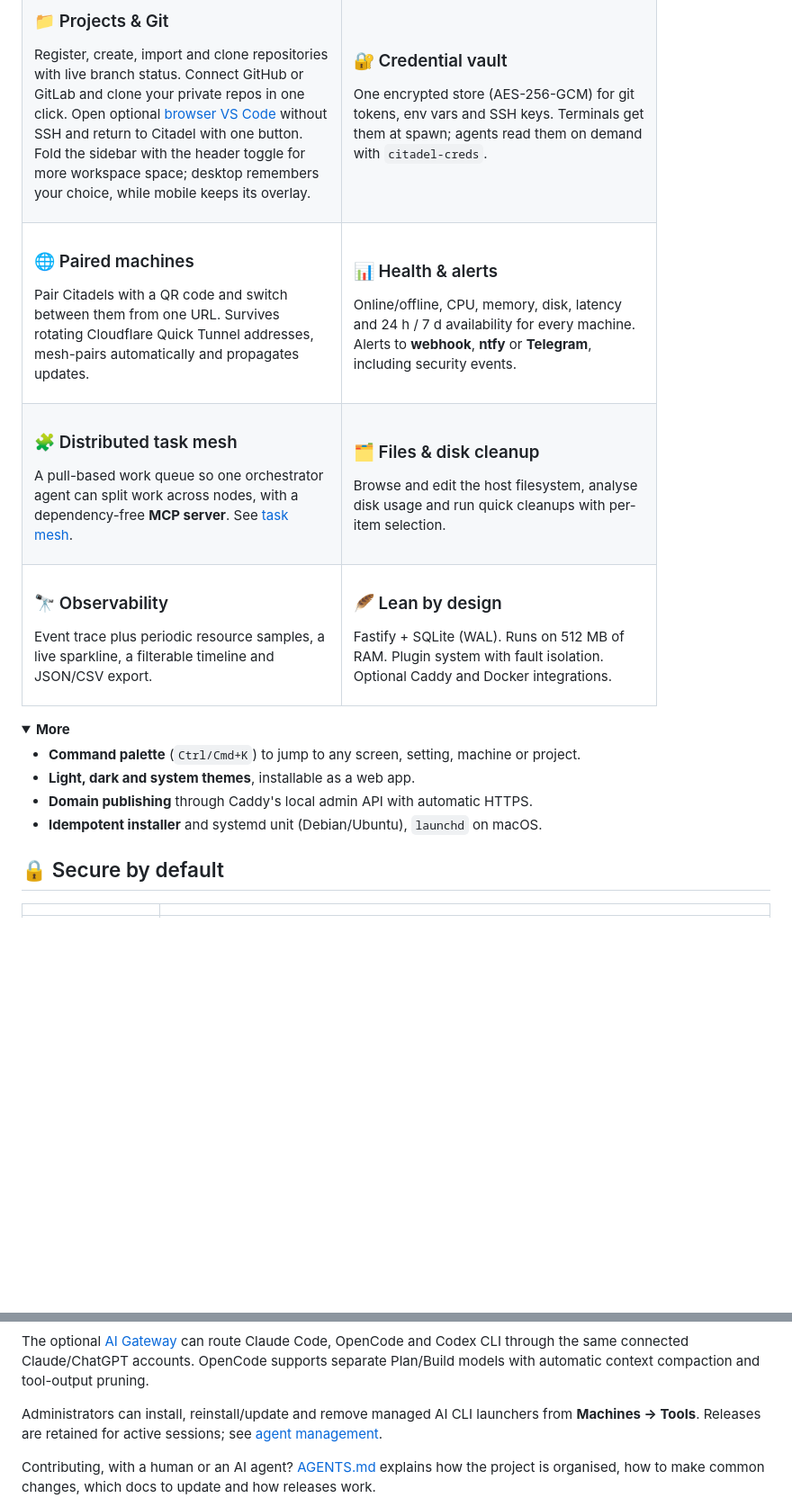
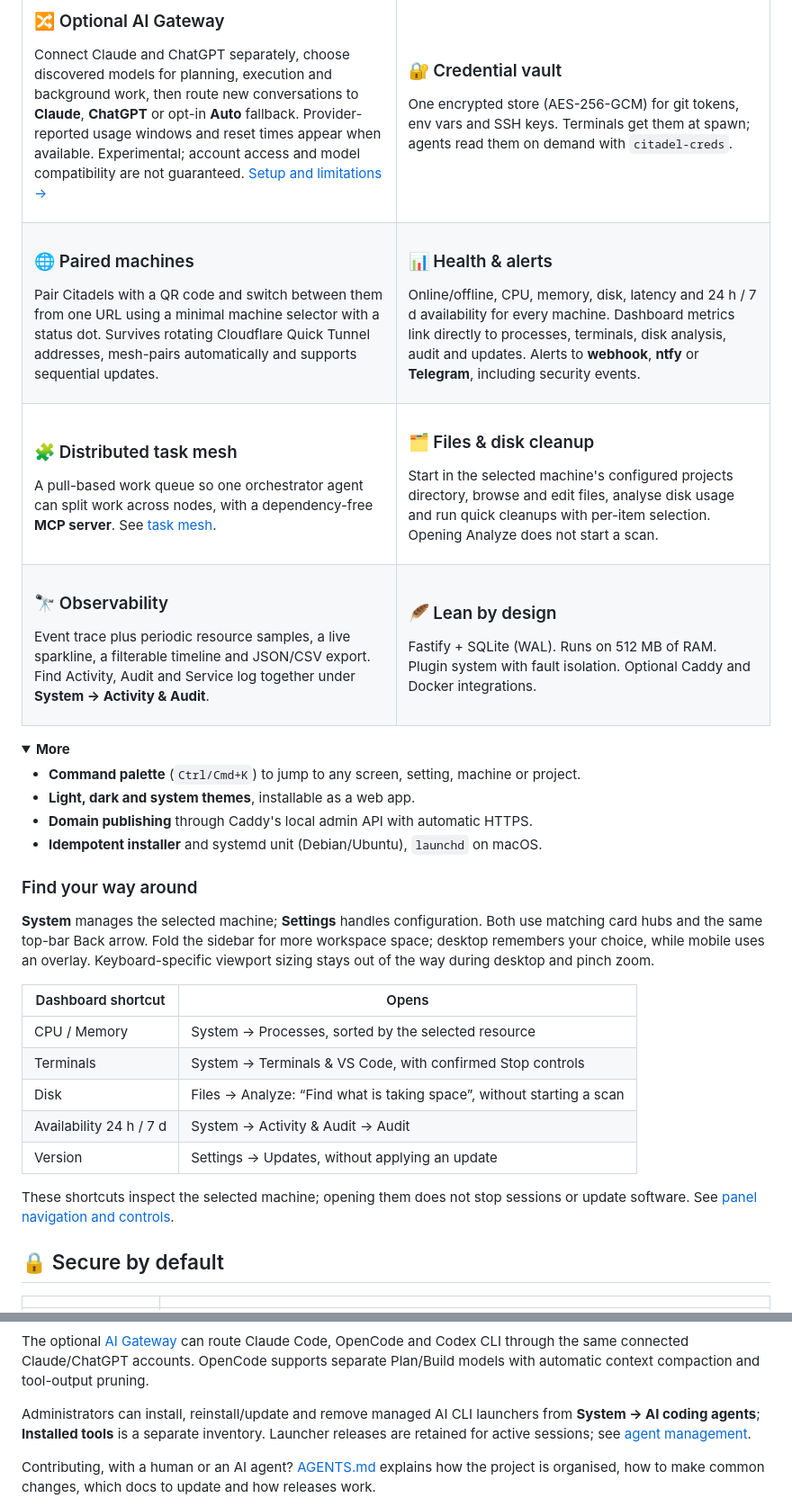
Before and after one commit to maksymhs/Citadel, a Markdown page: README.md, 2 parts joined by grey strips. Shown at 90% size. GitHub-like rendering; folded sections open; blank space fills up the shorter version.

Commit message:
docs: refresh README for current panel navigation and features

```diff
--- a/README.md
+++ b/README.md
@@ -57,8 +66,8 @@ Connect Claude and ChatGPT separately, choose discovered models for planning, ex
 <tr>
 <td valign="top">
 
-### 📁 Projects & Git
-Register, create, import and clone repositories with live branch status. Connect GitHub or GitLab and clone your private repos in one click. Open optional [browser VS Code](docs/browser-editor.md) without SSH and return to Citadel with one button. Fold the sidebar with the header toggle for more workspace space; desktop remembers your choice, while mobile keeps its overlay.
+### 🔀 Optional AI Gateway
+Connect Claude and ChatGPT separately, choose discovered models for planning, execution and background work, then route new conversations to **Claude**, **ChatGPT** or opt-in **Auto** fallback. Provider-reported usage windows and reset times appear when available. Experimental; account access and model compatibility are not guaranteed. [Setup and limitations →](docs/ai-gateway.md)
 
 </td>
 <td valign="top">
@@ -72,13 +81,13 @@ One encrypted store (AES-256-GCM) for git tokens, env vars and SSH keys. Termina
 <td valign="top">
 
 ### 🌐 Paired machines
-Pair Citadels with a QR code and switch between them from one URL. Survives rotating Cloudflare Quick Tunnel addresses, mesh-pairs automatically and propagates updates.
+Pair Citadels with a QR code and switch between them from one URL using a minimal machine selector with a status dot. Survives rotating Cloudflare Quick Tunnel addresses, mesh-pairs automatically and supports sequential updates.
 
 </td>
 <td valign="top">
 
 ### 📊 Health & alerts
-Online/offline, CPU, memory, disk, latency and 24 h / 7 d availability for every machine. Alerts to **webhook**, **ntfy** or **Telegram**, including security events.
+Online/offline, CPU, memory, disk, latency and 24 h / 7 d availability for every machine. Dashboard metrics link directly to processes, terminals, disk analysis, audit and updates. Alerts to **webhook**, **ntfy** or **Telegram**, including security events.
 
 </td>
 </tr>
@@ -92,7 +101,7 @@ A pull-based work queue so one orchestrator agent can split work across nodes, w
 <td valign="top">
 
 ### 🗂️ Files & disk cleanup
-Browse and edit the host filesystem, analyse disk usage and run quick cleanups with per-item selection.
+Start in the selected machine's configured projects directory, browse and edit files, analyse disk usage and run quick cleanups with per-item selection. Opening Analyze does not start a scan.
 
 </td>
 </tr>
@@ -100,7 +109,7 @@ Browse and edit the host filesystem, analyse disk usage and run quick cleanups w
 <td valign="top">
 
 ### 🔭 Observability
-Event trace plus periodic resource samples, a live sparkline, a filterable timeline and JSON/CSV export.
+Event trace plus periodic resource samples, a live sparkline, a filterable timeline and JSON/CSV export. Find Activity, Audit and Service log together under **System → Activity & Audit**.
 
 </td>
 <td valign="top">
@@ -121,6 +130,20 @@ Fastify + SQLite (WAL). Runs on 512 MB of RAM. Plugin system with fault isolatio
 - **Idempotent installer** and systemd unit (Debian/Ubuntu), `launchd` on macOS.
 
 </details>
+
+### Find your way around
+
+**System** manages the selected machine; **Settings** handles configuration. Both use matching card hubs and the same top-bar Back arrow. Fold the sidebar for more workspace space; desktop remembers your choice, while mobile uses an overlay. Keyboard-specific viewport sizing stays out of the way during desktop and pinch zoom.
+
+| Dashboard shortcut | Opens |
+| --- | --- |
+| CPU / Memory | System → Processes, sorted by the selected resource |
+| Terminals | System → Terminals & VS Code, with confirmed Stop controls |
+| Disk | Files → Analyze: “Find what is taking space”, without starting a scan |
+| Availability 24 h / 7 d | System → Activity & Audit → Audit |
+| Version | Settings → Updates, without applying an update |
+
+These shortcuts inspect the selected machine; opening them does not stop sessions or update software. See [panel navigation and controls](docs/installation.md#system-management).
 
 ## 🔒 Secure by default
 
@@ -260,7 +283,7 @@ through the same connected Claude/ChatGPT accounts. OpenCode supports separate
 Plan/Build models with automatic context compaction and tool-output pruning.
 
 Administrators can install, reinstall/update and remove managed AI CLI launchers
-from **Machines → Tools**. Releases are retained for active sessions; see
+from **System → AI coding agents**; **Installed tools** is a separate inventory. Launcher releases are retained for active sessions; see
 [agent management](docs/installation.md#managing-ai-cli-agents-from-the-panel).
 
 Contributing, with a human or an AI agent? [AGENTS.md](AGENTS.md) explains how the project is organised, how to make common changes, which docs to update and how releases work.
```
Also changed, not shown: other parts of README.md (+12 -3 lines), docs/engineering-execution-state.md (+6 -0 lines).
